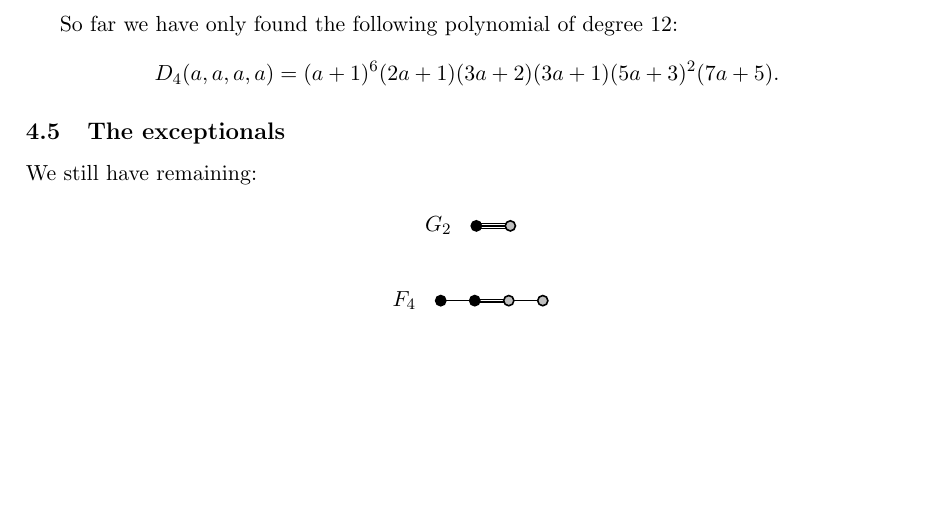
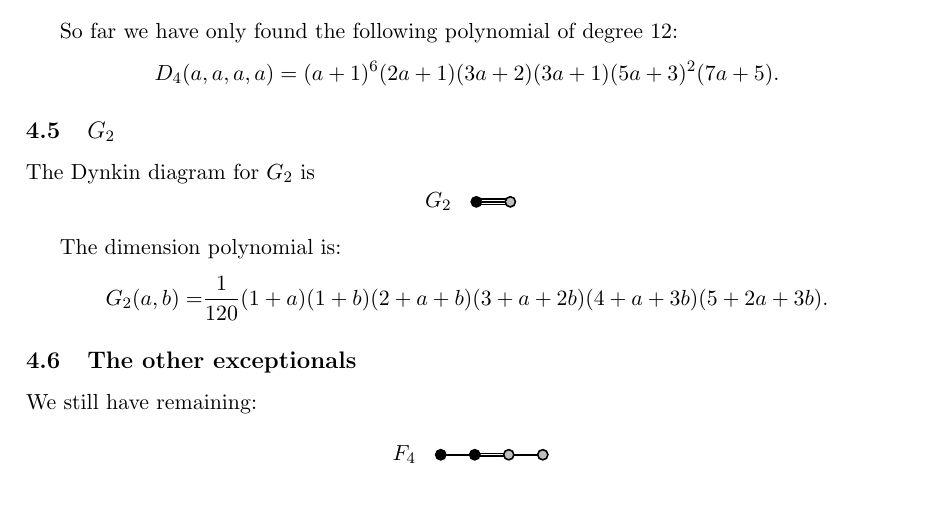
Before and after one commit to punkdit/hecke2018, a LaTeX document (algebraic.tex): part of page 7 of 7, cut so that both start at the same text, the shorter picture padded with empty space. Compiled offline with pdfLaTeX.

Commit message:
commit edits

```diff
--- a/algebraic.tex
+++ b/algebraic.tex
@@ -420,13 +420,21 @@ $$
 D_4(a, a, a, a) = (a+1)^6(2a+1)(3a+2)(3a+1)(5a+3)^2(7a+5).
 $$
 
-\subsection{The exceptionals}
+\subsection{$G_2$}
 
-We still have remaining: % $G_2, F_4, E_6, E_7, E_8.$
-
+The Dynkin diagram for $G_2$ is
 $$
 \DynkinGtwo
 $$
+
+The dimension polynomial is:
+\begin{align*}
+G_2(a, b) =& \frac{1}{120} (1+a)(1+b)(2+a+b)(3+a+2b)(4+a+3b)(5+2a+3b).
+\end{align*}
+
+\subsection{The other exceptionals}
+
+We still have remaining: % $G_2, F_4, E_6, E_7, E_8.$
 
 $$
 \DynkinFfour
```
